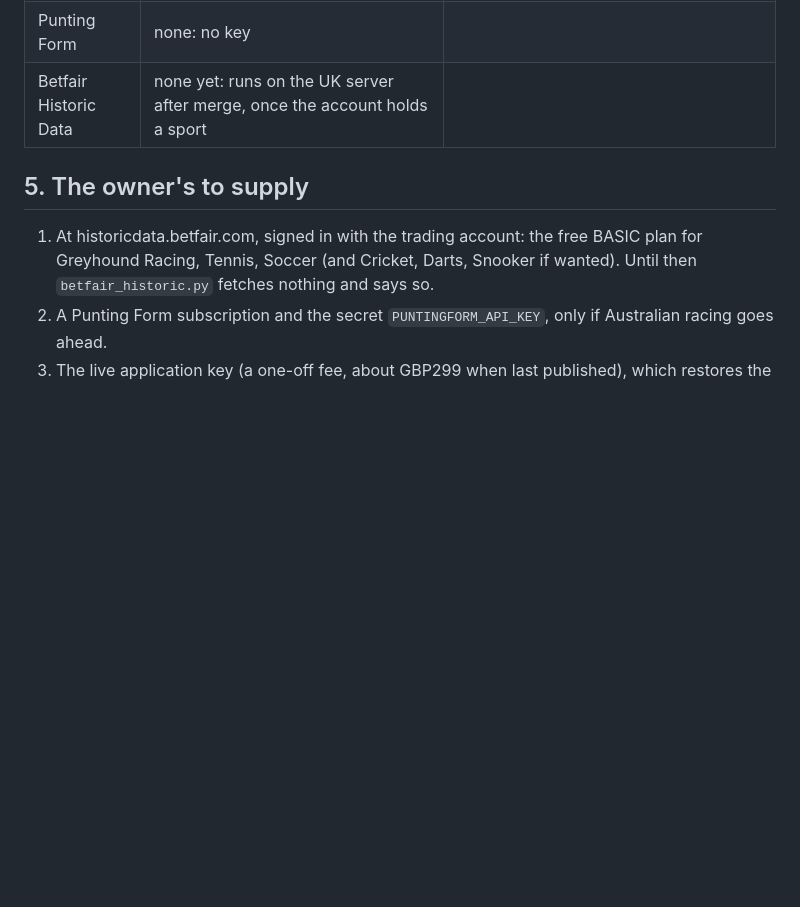
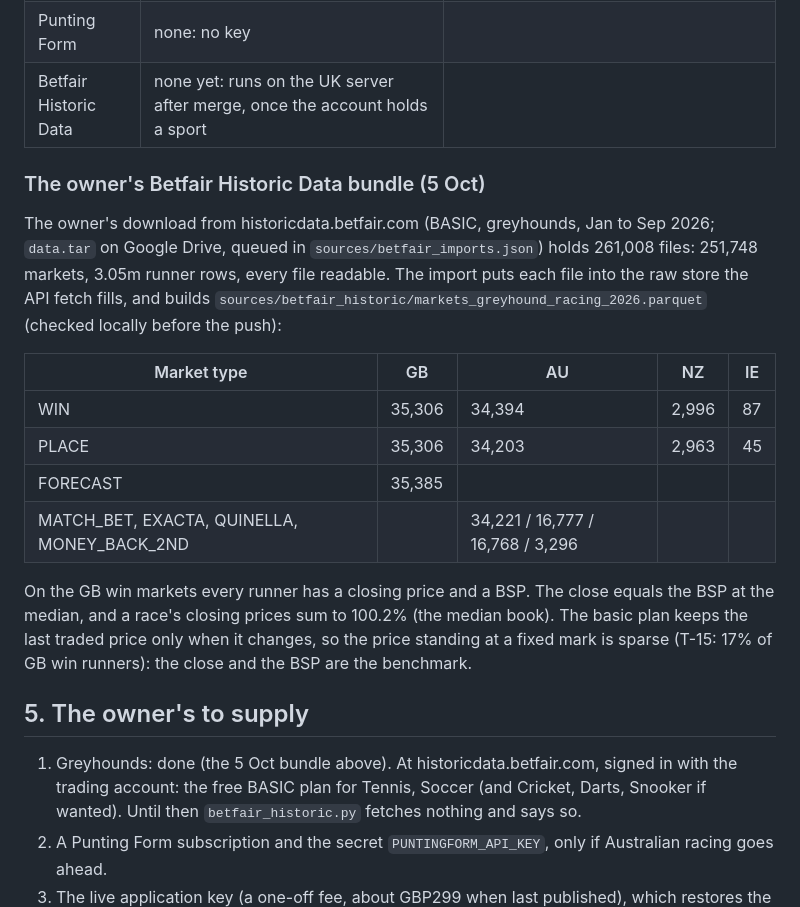
Before and after one commit to tomwilson41986/ashcroft, a Markdown page: reports/all_markets_priorities.md, the part around the change. GitHub-like rendering; blank space fills up the shorter version.

Commit message:
Report: the owner's greyhound bundle (251,748 markets, Jan-Sep 2026), checked locally
Co-Authored-By: Claude Opus 5.5 <noreply@anthropic.com>
Claude-Session: https://claude.ai/code/session_019NUYZbybNpkCtD66wwr15E

```diff
--- a/reports/all_markets_priorities.md
+++ b/reports/all_markets_priorities.md
@@ -75,9 +75,27 @@ late evening's dog races are left to the price files and GBGB.
 | Punting Form | none: no key | |
 | Betfair Historic Data | none yet: runs on the UK server after merge, once the account holds a sport | |
 
+### The owner's Betfair Historic Data bundle (5 Oct)
+
+The owner's download from historicdata.betfair.com (BASIC, greyhounds, Jan to Sep 2026; `data.tar` on Google Drive,
+queued in `sources/betfair_imports.json`) holds 261,008 files: 251,748 markets, 3.05m runner rows, every file
+readable. The import puts each file into the raw store the API fetch fills, and builds
+`sources/betfair_historic/markets_greyhound_racing_2026.parquet` (checked locally before the push):
+
+| Market type | GB | AU | NZ | IE |
+|---|---|---|---|---|
+| WIN | 35,306 | 34,394 | 2,996 | 87 |
+| PLACE | 35,306 | 34,203 | 2,963 | 45 |
+| FORECAST | 35,385 | | | |
+| MATCH_BET, EXACTA, QUINELLA, MONEY_BACK_2ND | | 34,221 / 16,777 / 16,768 / 3,296 | | |
+
+On the GB win markets every runner has a closing price and a BSP. The close equals the BSP at the median, and a
+race's closing prices sum to 100.2% (the median book). The basic plan keeps the last traded price only when it changes, so the
+price standing at a fixed mark is sparse (T-15: 17% of GB win runners): the close and the BSP are the benchmark.
+
 ## 5. The owner's to supply
 
-1. At historicdata.betfair.com, signed in with the trading account: the free BASIC plan for Greyhound Racing, Tennis,
+1. Greyhounds: done (the 5 Oct bundle above). At historicdata.betfair.com, signed in with the trading account: the free BASIC plan for Tennis,
    Soccer (and Cricket, Darts, Snooker if wanted). Until then `betfair_historic.py` fetches nothing and says so.
 2. A Punting Form subscription and the secret `PUNTINGFORM_API_KEY`, only if Australian racing goes ahead.
 3. The live application key (a one-off fee, about GBP299 when last published), which restores the traded volume
```
Also changed, not shown: CLAUDE.md (+3 -0 lines).
